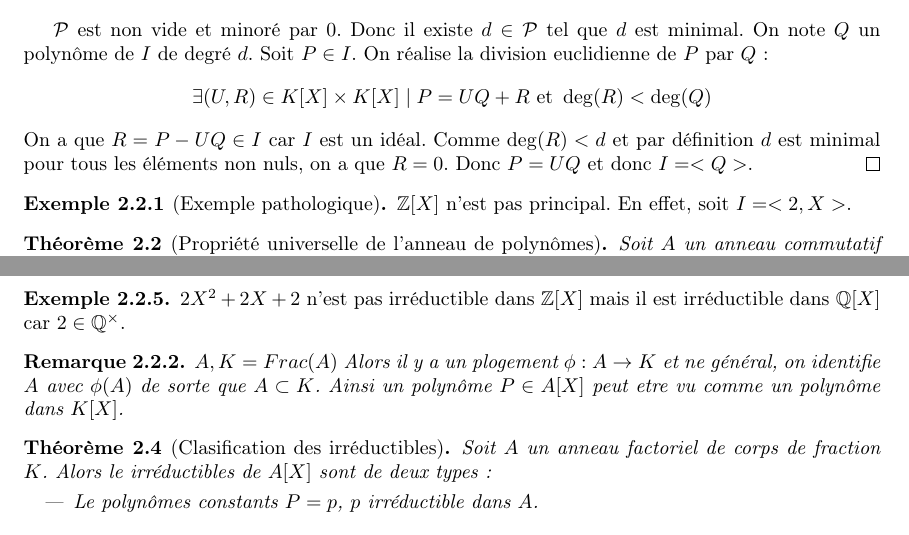
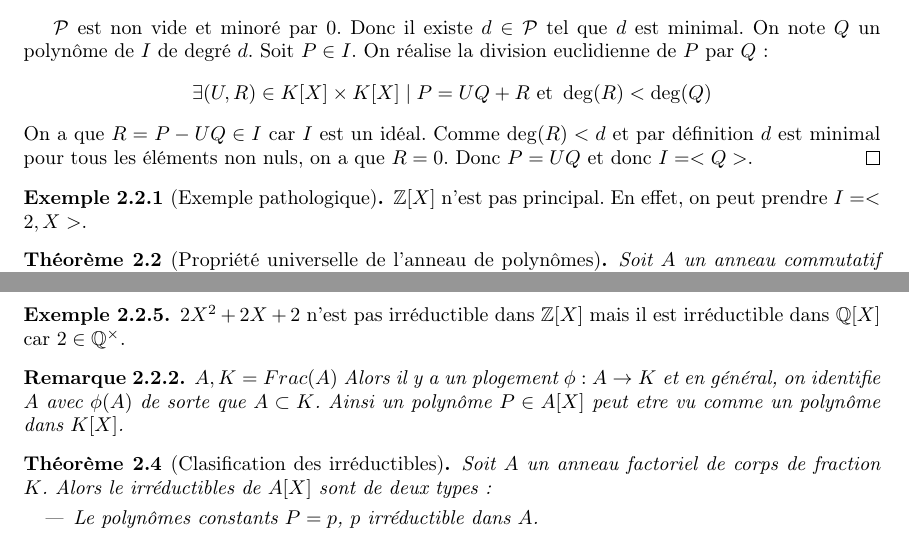
Before and after one commit to Yag000/algebre-II-notes, a LaTeX document (algebre-II-notes.tex, which reads contents/anneaux_polynomes/division_euclidienne.tex): two parts of pages 3 and 7 of 11, joined at a grey line, cut so that both start at the same text. Compiled offline with pdfLaTeX.

Commit message:
fix: Minor rephrasing

```diff
--- a/contents/anneaux_polynomes/division_euclidienne.tex
+++ b/contents/anneaux_polynomes/division_euclidienne.tex
@@ -28,7 +28,7 @@
 
 
 \begin{example}[Exemple pathologique]
-	$\mathbb{Z}[X]$ n'est pas principal. En effet, soit $I = <2, X>$.
+	$\mathbb{Z}[X]$ n'est pas principal. En effet, on peut prendre $I = <2, X>$.
 \end{example}
 
 \begin{theorem}[Propriété universelle de l'anneau de polynômes]\label{thm:prop_univ_anneau_poly}
@@ -230,7 +230,7 @@
 \end{example}
 
 \begin{remarque}
-	$A, K  = Frac(A)$ Alors il y a un plogement $\phi: A \to K$ et ne général, on identifie $A$ avec $\phi(A)$ de sorte que $A \subset K$.
+	$A, K  = Frac(A)$ Alors il y a un plogement $\phi: A \to K$ et en général, on identifie $A$ avec $\phi(A)$ de sorte que $A \subset K$.
 	Ainsi un polynôme $P \in A[X]$  peut etre vu comme un polynôme dans $K[X]$.
 \end{remarque}
 
```
Also changed, not shown: contents/anneaux_polynomes/division_euclidienne.tex (2 more changed lines).
